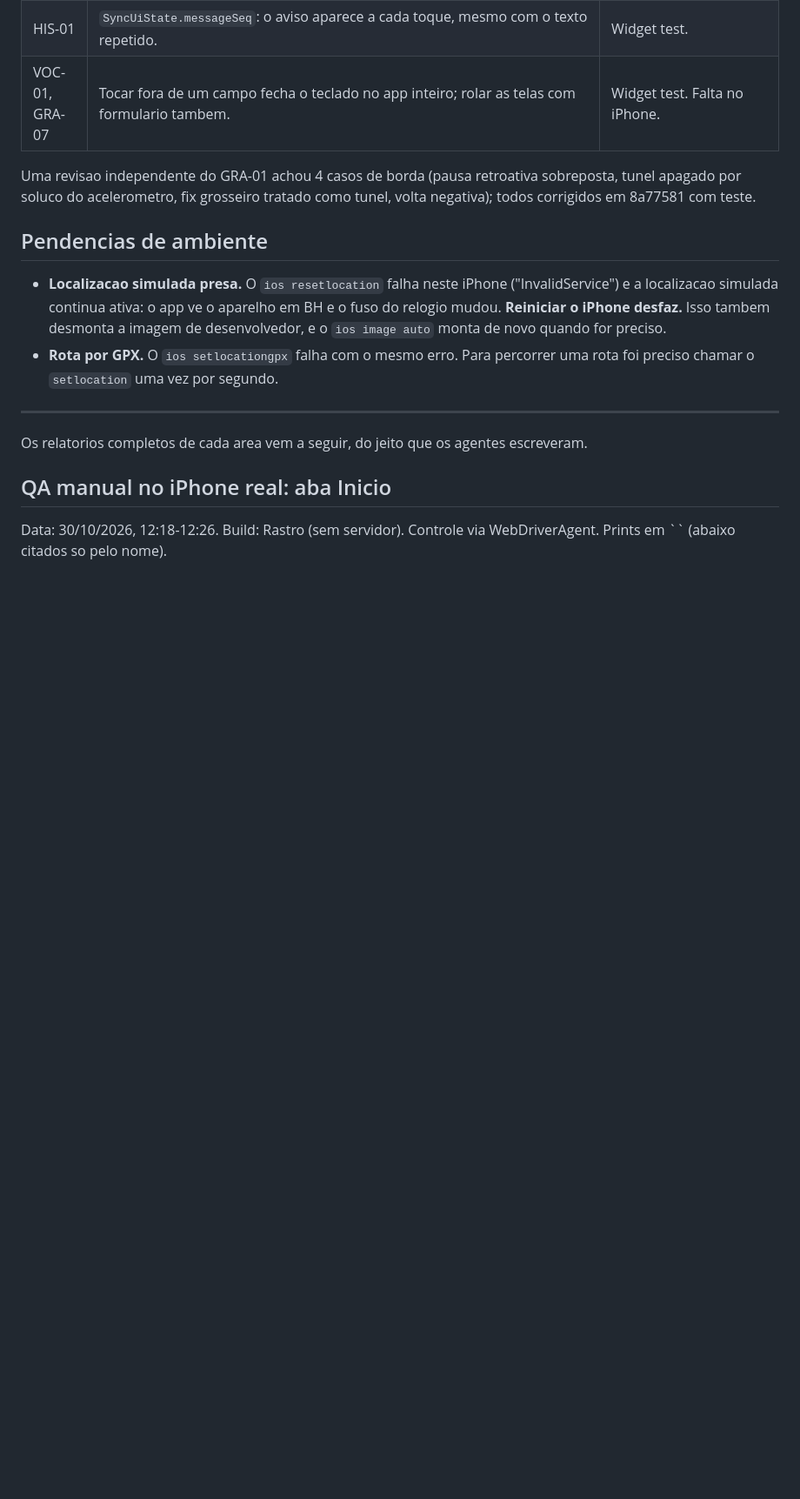
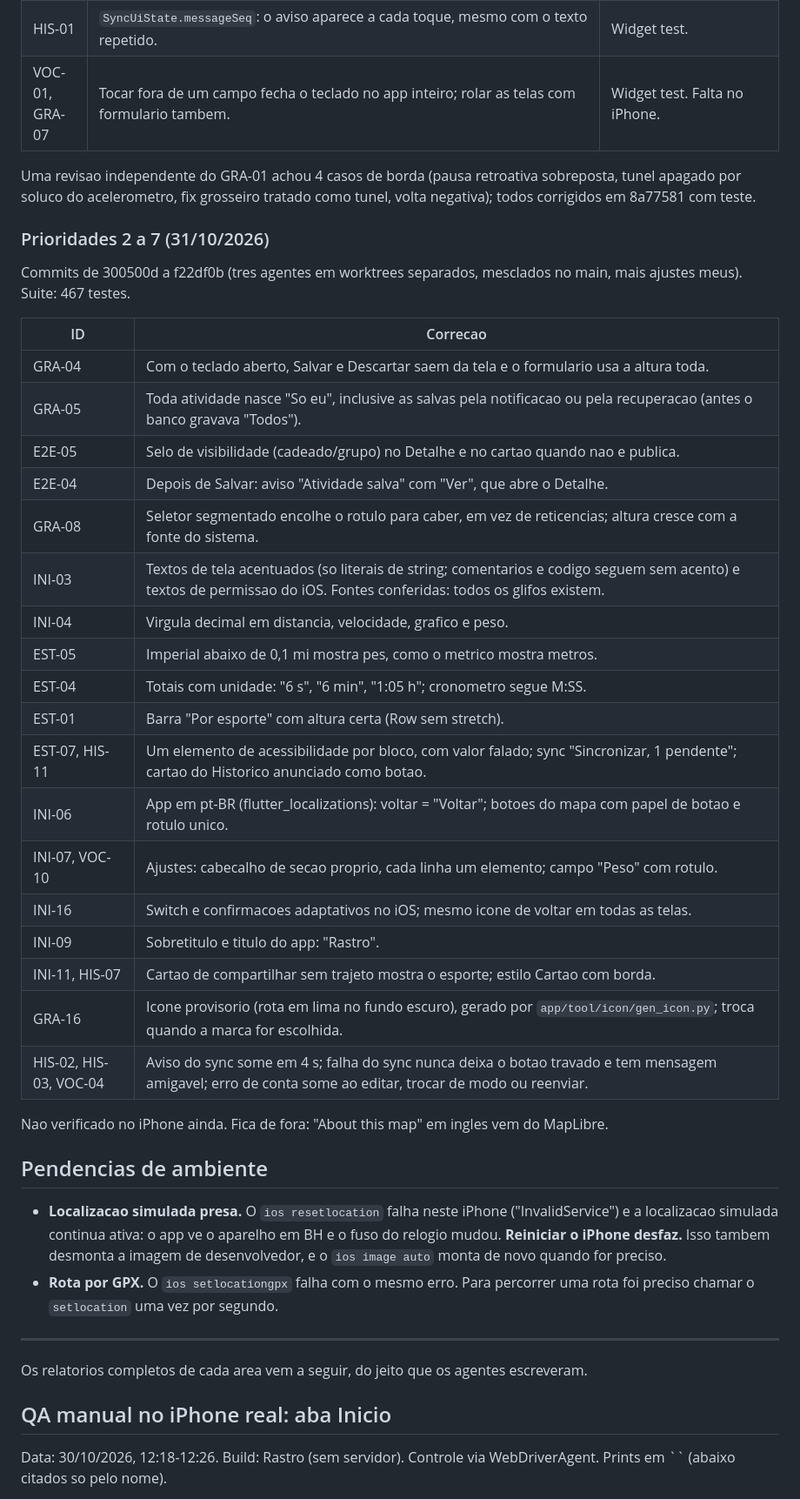
Before and after one commit to VgavaBR123/rastro, a Markdown page: app/testes/iphone-2026-10-30.md, the part around the change. Shown at 87% size. GitHub-like rendering; blank space fills up the shorter version.

Commit message:
Teste no iPhone: registro das correcoes das prioridades 2 a 7
Co-Authored-By: Claude Opus 5.5 <noreply@anthropic.com>

```diff
--- a/app/testes/iphone-2026-10-30.md
+++ b/app/testes/iphone-2026-10-30.md
@@ -63,6 +63,33 @@ Commits bc9a974, 9523f83 e 8a77581. Cada item tem teste automatizado que falha s
 | VOC-01, GRA-07 | Tocar fora de um campo fecha o teclado no app inteiro; rolar as telas com formulario tambem. | Widget test. Falta no iPhone. |
 
 Uma revisao independente do GRA-01 achou 4 casos de borda (pausa retroativa sobreposta, tunel apagado por soluco do acelerometro, fix grosseiro tratado como tunel, volta negativa); todos corrigidos em 8a77581 com teste.
+
+### Prioridades 2 a 7 (31/10/2026)
+
+Commits de 300500d a f22df0b (tres agentes em worktrees separados, mesclados no main, mais ajustes meus). Suite: 467 testes.
+
+| ID | Correcao |
+|---|---|
+| GRA-04 | Com o teclado aberto, Salvar e Descartar saem da tela e o formulario usa a altura toda. |
+| GRA-05 | Toda atividade nasce "So eu", inclusive as salvas pela notificacao ou pela recuperacao (antes o banco gravava "Todos"). |
+| E2E-05 | Selo de visibilidade (cadeado/grupo) no Detalhe e no cartao quando nao e publica. |
+| E2E-04 | Depois de Salvar: aviso "Atividade salva" com "Ver", que abre o Detalhe. |
+| GRA-08 | Seletor segmentado encolhe o rotulo para caber, em vez de reticencias; altura cresce com a fonte do sistema. |
+| INI-03 | Textos de tela acentuados (so literais de string; comentarios e codigo seguem sem acento) e textos de permissao do iOS. Fontes conferidas: todos os glifos existem. |
+| INI-04 | Virgula decimal em distancia, velocidade, grafico e peso. |
+| EST-05 | Imperial abaixo de 0,1 mi mostra pes, como o metrico mostra metros. |
+| EST-04 | Totais com unidade: "6 s", "6 min", "1:05 h"; cronometro segue M:SS. |
+| EST-01 | Barra "Por esporte" com altura certa (Row sem stretch). |
+| EST-07, HIS-11 | Um elemento de acessibilidade por bloco, com valor falado; sync "Sincronizar, 1 pendente"; cartao do Historico anunciado como botao. |
+| INI-06 | App em pt-BR (flutter_localizations): voltar = "Voltar"; botoes do mapa com papel de botao e rotulo unico. |
+| INI-07, VOC-10 | Ajustes: cabecalho de secao proprio, cada linha um elemento; campo "Peso" com rotulo. |
+| INI-16 | Switch e confirmacoes adaptativos no iOS; mesmo icone de voltar em todas as telas. |
+| INI-09 | Sobretitulo e titulo do app: "Rastro". |
+| INI-11, HIS-07 | Cartao de compartilhar sem trajeto mostra o esporte; estilo Cartao com borda. |
+| GRA-16 | Icone provisorio (rota em lima no fundo escuro), gerado por `app/tool/icon/gen_icon.py`; troca quando a marca for escolhida. |
+| HIS-02, HIS-03, VOC-04 | Aviso do sync some em 4 s; falha do sync nunca deixa o botao travado e tem mensagem amigavel; erro de conta some ao editar, trocar de modo ou reenviar. |
+
+Nao verificado no iPhone ainda. Fica de fora: "About this map" em ingles vem do MapLibre.
 
 ## Pendencias de ambiente
 
```
